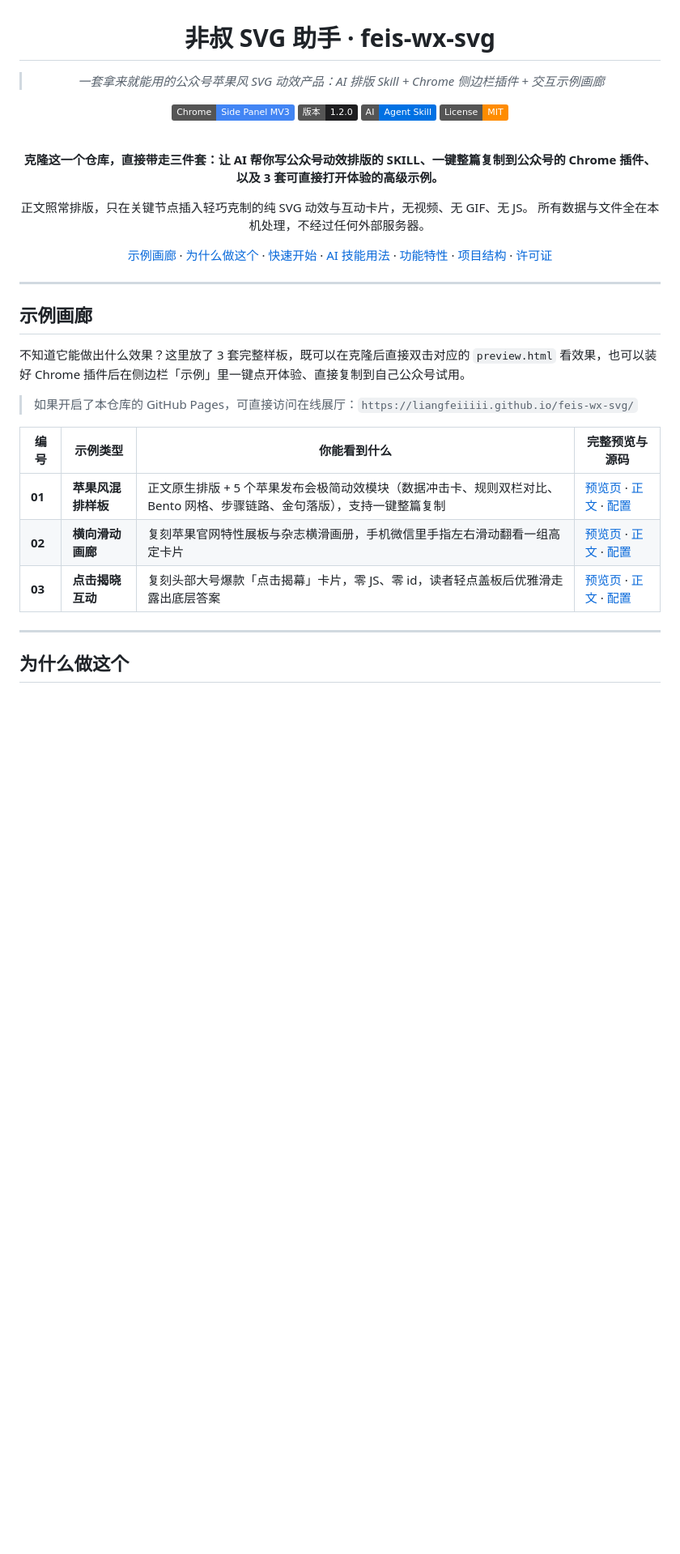
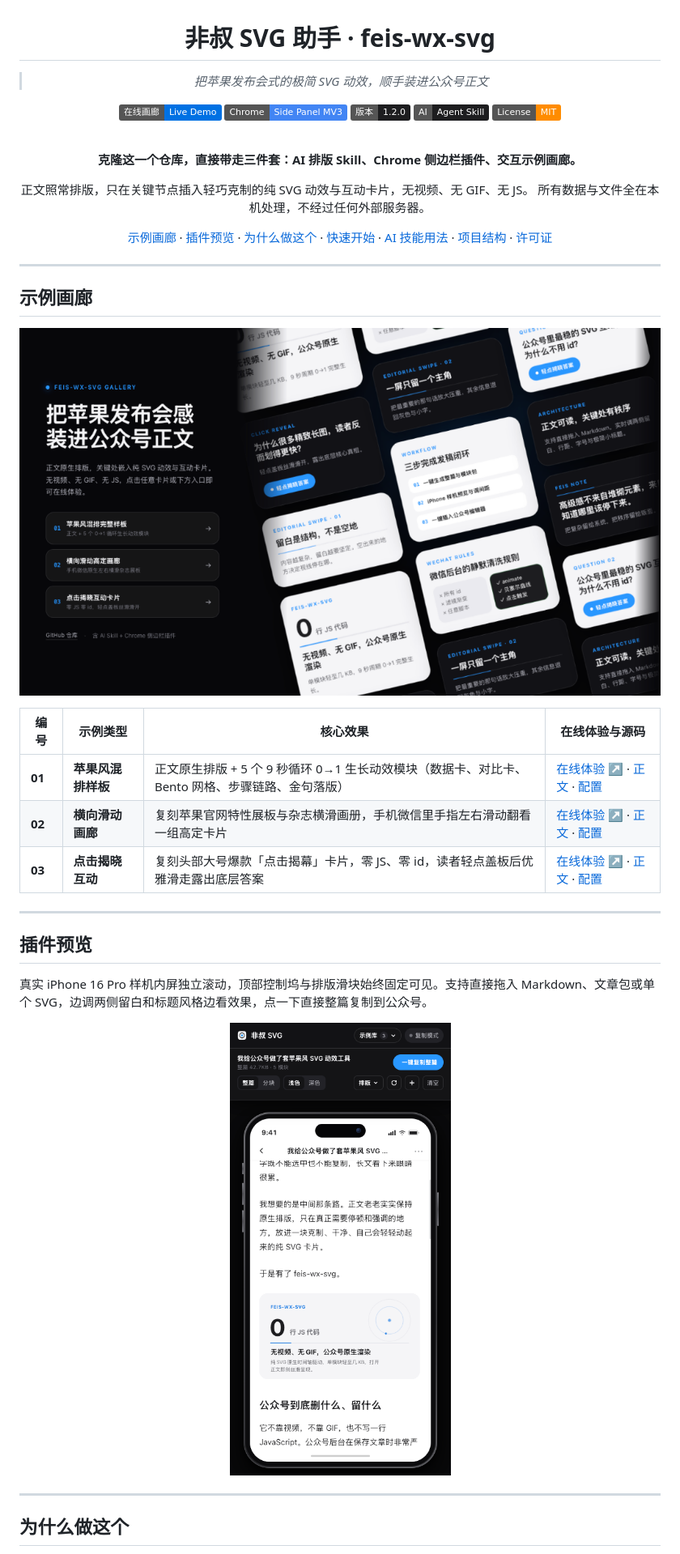
Before and after one commit to liangfeiiiii/feis-wx-svg, a Markdown page: README.md, the part around one of its changes. Shown at 81% size. Drawn GitHub-style; pictures changed too: assets/gallery-hero.png (added), assets/plugin-iphone.png (added); badges without logos; blank space fills up the shorter version.

Commit message:
feat: 打造斜向瀑布在线画廊、补充 README 高清视觉封面与真实在线体验链接

```diff
--- a/README.md
+++ b/README.md
@@ -2,21 +2,22 @@
 
 # 非叔 SVG 助手 · feis-wx-svg
 
-> *一套拿来就能用的公众号苹果风 SVG 动效产品：AI 排版 Skill + Chrome 侧边栏插件 + 交互示例画廊*
+> *把苹果发布会式的极简 SVG 动效，顺手装进公众号正文*
 
+[![在线画廊](https://img.shields.io/badge/在线画廊-Live%20Demo-0071E3)](https://liangfeiiiii.github.io/feis-wx-svg/)
 [![Chrome](https://img.shields.io/badge/Chrome-Side%20Panel%20MV3-4285F4)](#快速开始)
 [![Version](https://img.shields.io/badge/版本-1.2.0-1D1D1F)](#示例画廊)
-[![Agent Skill](https://img.shields.io/badge/AI-Agent%20Skill-0071E3)](SKILL.md)
+[![Agent Skill](https://img.shields.io/badge/AI-Agent%20Skill-1D1D1F)](SKILL.md)
 [![License](https://img.shields.io/badge/License-MIT-FF8C00)](LICENSE)
 
 <br>
 
-**克隆这一个仓库，直接带走三件套：让 AI 帮你写公众号动效排版的 SKILL、一键整篇复制到公众号的 Chrome 插件、以及 3 套可直接打开体验的高级示例。**
+**克隆这一个仓库，直接带走三件套：AI 排版 Skill、Chrome 侧边栏插件、交互示例画廊。**
 
 正文照常排版，只在关键节点插入轻巧克制的纯 SVG 动效与互动卡片，无视频、无 GIF、无 JS。
 所有数据与文件全在本机处理，不经过任何外部服务器。
 
-[示例画廊](#示例画廊) · [为什么做这个](#为什么做这个) · [快速开始](#快速开始) · [AI 技能用法](#ai-技能用法) · [功能特性](#功能特性) · [项目结构](#项目结构) · [许可证](#许可证)
+[示例画廊](#示例画廊) · [插件预览](#插件预览) · [为什么做这个](#为什么做这个) · [快速开始](#快速开始) · [AI 技能用法](#ai-技能用法) · [项目结构](#项目结构) · [许可证](#许可证)
 
 </div>
 
@@ -24,15 +25,27 @@
 
 ## 示例画廊
 
-不知道它能做出什么效果？这里放了 3 套完整样板，既可以在克隆后直接双击对应的 `preview.html` 看效果，也可以装好 Chrome 插件后在侧边栏「示例」里一键点开体验、直接复制到自己公众号试用。
+<p align="center">
+  <a href="https://liangfeiiiii.github.io/feis-wx-svg/" target="_blank">
+    <img src="assets/gallery-hero.png" alt="非叔 SVG 助手 · 斜向瀑布示例画廊" width="100%" />
+  </a>
+</p>
 
-> 如果开启了本仓库的 GitHub Pages，可直接访问在线展厅：`https://liangfeiiiii.github.io/feis-wx-svg/`
+| 编号 | 示例类型 | 核心效果 | 在线体验与源码 |
+|---|---|---|---|
+| **01** | **苹果风混排样板** | 正文原生排版 + 5 个 9 秒循环 0→1 生长动效模块（数据卡、对比卡、Bento 网格、步骤链路、金句落版） | [在线体验 ↗](https://liangfeiiiii.github.io/feis-wx-svg/samples/01-intro-feis-wx-svg/dist/preview.html) · [正文](samples/01-intro-feis-wx-svg/article.md) · [配置](samples/01-intro-feis-wx-svg/modules.json) |
+| **02** | **横向滑动画廊** | 复刻苹果官网特性展板与杂志横滑画册，手机微信里手指左右滑动翻看一组高定卡片 | [在线体验 ↗](https://liangfeiiiii.github.io/feis-wx-svg/samples/02-swipe-gallery/dist/preview.html) · [正文](samples/02-swipe-gallery/article.md) · [配置](samples/02-swipe-gallery/modules.json) |
+| **03** | **点击揭晓互动** | 复刻头部大号爆款「点击揭幕」卡片，零 JS、零 id，读者轻点盖板后优雅滑走露出底层答案 | [在线体验 ↗](https://liangfeiiiii.github.io/feis-wx-svg/samples/03-click-reveal/dist/preview.html) · [正文](samples/03-click-reveal/article.md) · [配置](samples/03-click-reveal/modules.json) |
 
-| 编号 | 示例类型 | 你能看到什么 | 完整预览与源码 |
-|---|---|---|---|
-| **01** | **苹果风混排样板** | 正文原生排版 + 5 个苹果发布会极简动效模块（数据冲击卡、规则双栏对比、Bento 网格、步骤链路、金句落版），支持一键整篇复制 | [预览页](samples/01-intro-feis-wx-svg/dist/preview.html) · [正文](samples/01-intro-feis-wx-svg/article.md) · [配置](samples/01-intro-feis-wx-svg/modules.json) |
-| **02** | **横向滑动画廊** | 复刻苹果官网特性展板与杂志横滑画册，手机微信里手指左右滑动翻看一组高定卡片 | [预览页](samples/02-swipe-gallery/dist/preview.html) · [正文](samples/02-swipe-gallery/article.md) · [配置](samples/02-swipe-gallery/modules.json) |
-| **03** | **点击揭晓互动** | 复刻头部大号爆款「点击揭幕」卡片，零 JS、零 id，读者轻点盖板后优雅滑走露出底层答案 | [预览页](samples/03-click-reveal/dist/preview.html) · [正文](samples/03-click-reveal/article.md) · [配置](samples/03-click-reveal/modules.json) |
+---
+
+## 插件预览
+
+真实 iPhone 16 Pro 样机内屏独立滚动，顶部控制坞与排版滑块始终固定可见。支持直接拖入 Markdown、文章包或单个 SVG，边调两侧留白和标题风格边看效果，点一下直接整篇复制到公众号。
+
+<p align="center">
+  <img src="assets/plugin-iphone.png" alt="非叔 SVG 助手 · Chrome 侧边栏真实 iPhone 样机预览" width="360" />
+</p>
 
 ---
 
```
Also changed, not shown: other parts of README.md (+10 -34 lines), 1 other file.
